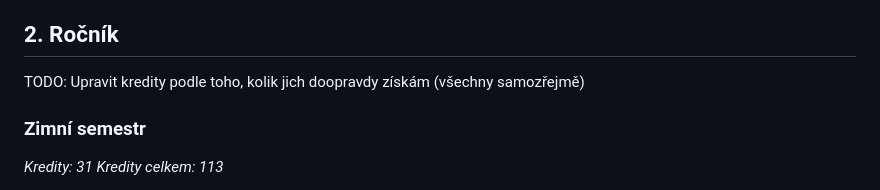
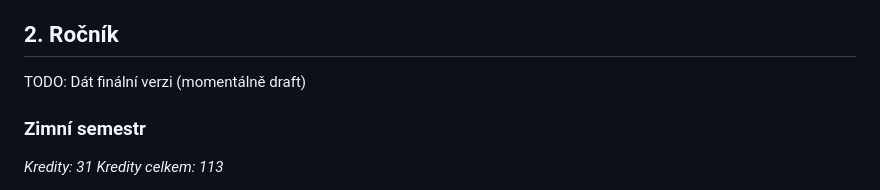
Before and after one commit to Roiqk7/MFF, a Markdown page: studium.md, the part around the change. Drawn GitHub-style.

Commit message:
Mikro změna

```diff
--- a/studium.md
+++ b/studium.md
@@ -42,7 +42,7 @@
 
 ## 2. Ročník
 
-TODO: Upravit kredity podle toho, kolik jich doopravdy získám (všechny samozřejmě)
+TODO: Dát finální verzi (momentálně draft)
 
 ### Zimní semestr
 
```
